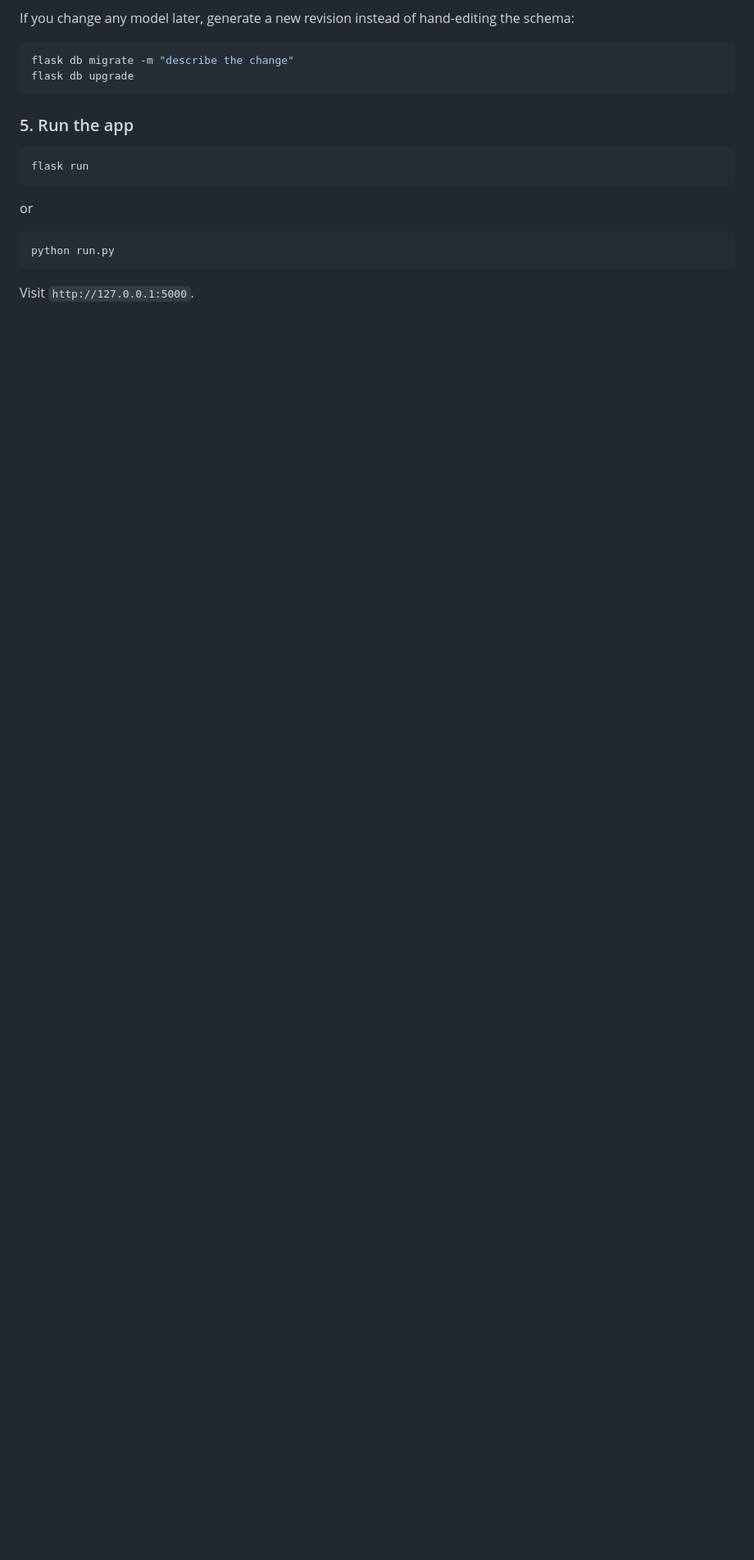
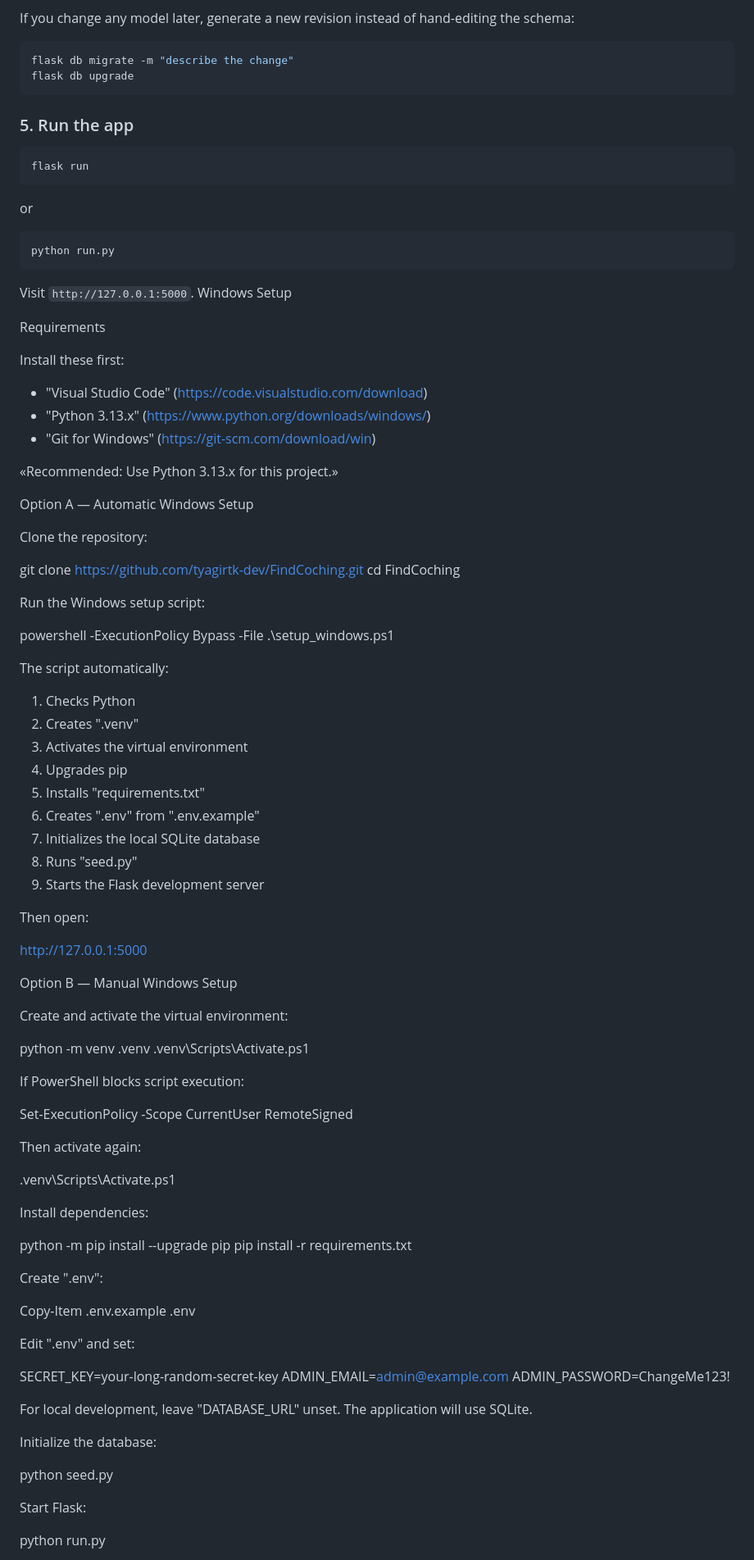
Before and after one commit to tyagirtk-dev/FindCoching, a Markdown page: README.md, the part around one of its changes. Shown at 82% size. Drawn GitHub-style; blank space fills up the shorter version.

Commit message:
Enhance README with Windows setup and troubleshooting
Added Windows setup instructions, including automatic and manual methods, requirements, and troubleshooting steps.

````diff
--- a/README.md
+++ b/README.md
@@ -155,4 +155,82 @@ python run.py
 ```
 
 Visit `http://127.0.0.1:5000`.
+Windows Setup
 
+Requirements
+
+Install these first:
+
+- "Visual Studio Code" (https://code.visualstudio.com/download)
+- "Python 3.13.x" (https://www.python.org/downloads/windows/)
+- "Git for Windows" (https://git-scm.com/download/win)
+
+«Recommended: Use Python 3.13.x for this project.»
+
+Option A — Automatic Windows Setup
+
+Clone the repository:
+
+git clone https://github.com/tyagirtk-dev/FindCoching.git
+cd FindCoching
+
+Run the Windows setup script:
+
+powershell -ExecutionPolicy Bypass -File .\setup_windows.ps1
+
+The script automatically:
+
+1. Checks Python
+2. Creates ".venv"
+3. Activates the virtual environment
+4. Upgrades pip
+5. Installs "requirements.txt"
+6. Creates ".env" from ".env.example"
+7. Initializes the local SQLite database
+8. Runs "seed.py"
+9. Starts the Flask development server
+
+Then open:
+
+http://127.0.0.1:5000
+
+Option B — Manual Windows Setup
+
+Create and activate the virtual environment:
+
+python -m venv .venv
+.venv\Scripts\Activate.ps1
+
+If PowerShell blocks script execution:
+
+Set-ExecutionPolicy -Scope CurrentUser RemoteSigned
+
+Then activate again:
+
+.venv\Scripts\Activate.ps1
+
+Install dependencies:
+
+python -m pip install --upgrade pip
+pip install -r requirements.txt
+
+Create ".env":
+
+Copy-Item .env.example .env
+
+Edit ".env" and set:
+
+SECRET_KEY=your-long-random-secret-key
+ADMIN_EMAIL=admin@example.com
+ADMIN_PASSWORD=ChangeMe123!
+
+For local development, leave "DATABASE_URL" unset. The application will use SQLite.
+
+Initialize the database:
+
+python seed.py
+
+Start Flask:
+
+python run.py
+
````
Also changed, not shown: other parts of README.md (+67 -0 lines).
